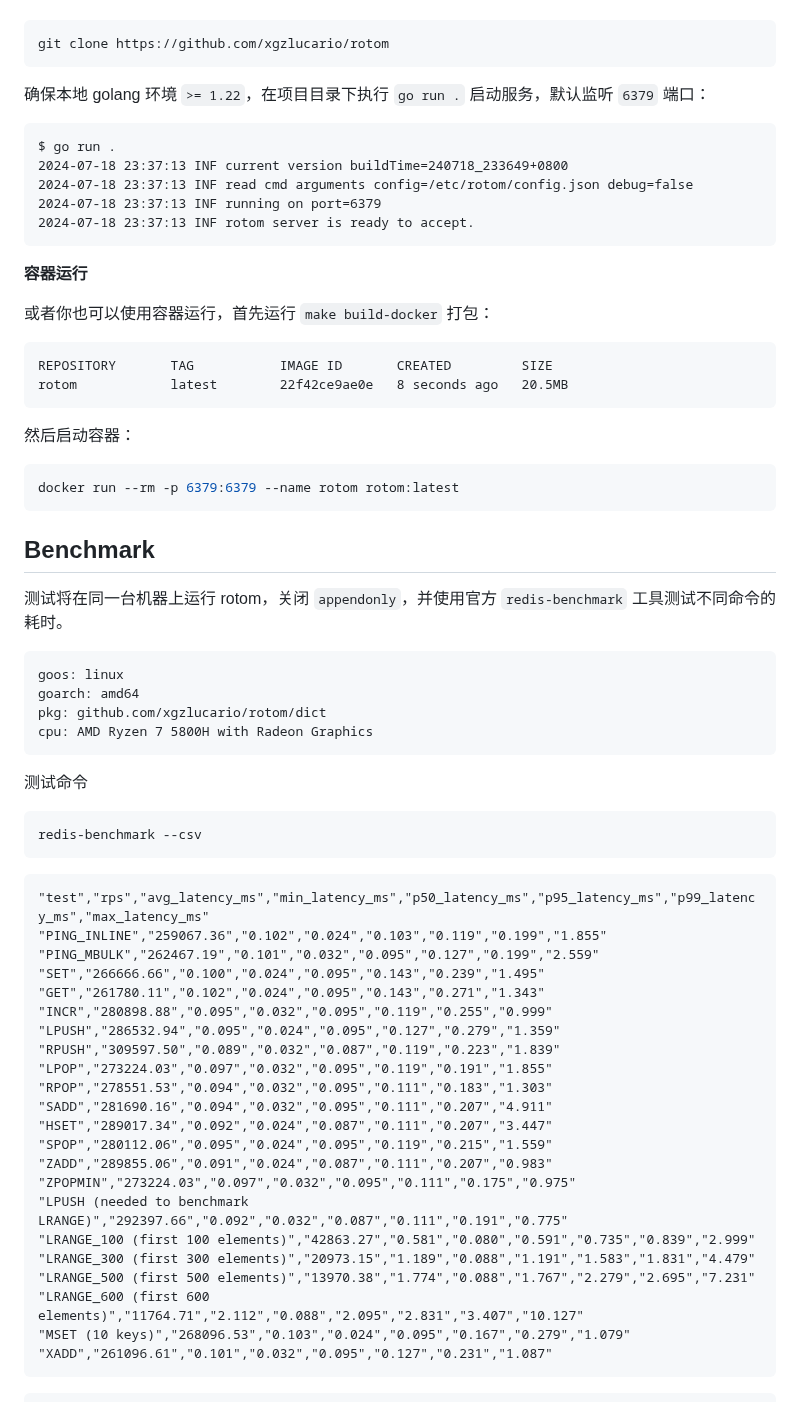
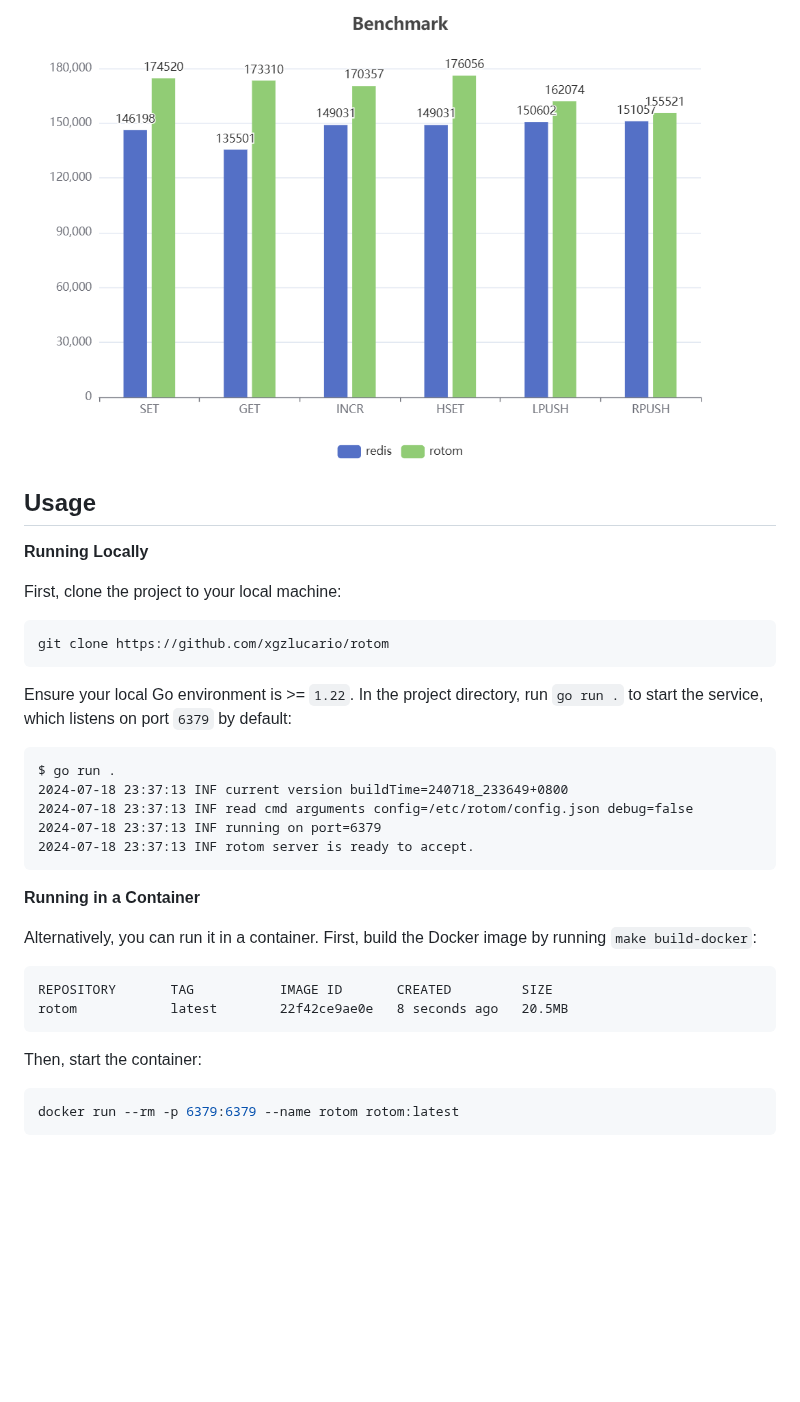
Before and after one commit to xgzlucario/rotom, a Markdown page: README.md, the part around one of its changes. GitHub-like rendering; pictures changed too: bench.jpg (added); blank space fills up the shorter version.

Commit message:
docs: add bench image for rotom

````diff
--- a/README.md
+++ b/README.md
@@ -50,9 +66,16 @@ rotom 在数据结构上做了许多优化，当 hash 和 set 较小时，使用
+![img](bench.jpg)
+
+## Usage
+
+**Running Locally**
+
+First, clone the project to your local machine:
 
 ```bash
 git clone https://github.com/xgzlucario/rotom
 ```
 
-确保本地 golang 环境 `>= 1.22`，在项目目录下执行 `go run .` 启动服务，默认监听 `6379` 端口：
+Ensure your local Go environment is >= `1.22`. In the project directory, run `go run .` to start the service, which listens on port `6379` by default:
 
 ```
 $ go run .
@@ -62,60 +85,17 @@ $ go run .
 2024-07-18 23:37:13 INF rotom server is ready to accept.
 ```
 
-**容器运行**
+**Running in a Container**
 
-或者你也可以使用容器运行，首先运行 `make build-docker` 打包：
+Alternatively, you can run it in a container. First, build the Docker image by running `make build-docker`:
 
 ```
 REPOSITORY       TAG           IMAGE ID       CREATED         SIZE
 rotom            latest        22f42ce9ae0e   8 seconds ago   20.5MB
 ```
 
-然后启动容器：
+Then, start the container:
 
 ```bash
 docker run --rm -p 6379:6379 --name rotom rotom:latest
 ```
-
-## Benchmark
-
-测试将在同一台机器上运行 rotom，关闭 `appendonly`，并使用官方 `redis-benchmark` 工具测试不同命令的耗时。
-
-```
-goos: linux
-goarch: amd64
-pkg: github.com/xgzlucario/rotom/dict
-cpu: AMD Ryzen 7 5800H with Radeon Graphics
-```
-
-测试命令
-
-```bash
-redis-benchmark --csv
-```
-
-```
-"test","rps","avg_latency_ms","min_latency_ms","p50_latency_ms","p95_latency_ms","p99_latency_ms","max_latency_ms"
-"PING_INLINE","259067.36","0.102","0.024","0.103","0.119","0.199","1.855"
-"PING_MBULK","262467.19","0.101","0.032","0.095","0.127","0.199","2.559"
-"SET","266666.66","0.100","0.024","0.095","0.143","0.239","1.495"
-"GET","261780.11","0.102","0.024","0.095","0.143","0.271","1.343"
-"INCR","280898.88","0.095","0.032","0.095","0.119","0.255","0.999"
-"LPUSH","286532.94","0.095","0.024","0.095","0.127","0.279","1.359"
-"RPUSH","309597.50","0.089","0.032","0.087","0.119","0.223","1.839"
-"LPOP","273224.03","0.097","0.032","0.095","0.119","0.191","1.855"
-"RPOP","278551.53","0.094","0.032","0.095","0.111","0.183","1.303"
-"SADD","281690.16","0.094","0.032","0.095","0.111","0.207","4.911"
-"HSET","289017.34","0.092","0.024","0.087","0.111","0.207","3.447"
-"SPOP","280112.06","0.095","0.024","0.095","0.119","0.215","1.559"
-"ZADD","289855.06","0.091","0.024","0.087","0.111","0.207","0.983"
-"ZPOPMIN","273224.03","0.097","0.032","0.095","0.111","0.175","0.975"
-"LPUSH (needed to benchmark LRANGE)","292397.66","0.092","0.032","0.087","0.111","0.191","0.775"
-"LRANGE_100 (first 100 elements)","42863.27","0.581","0.080","0.591","0.735","0.839","2.999"
-"LRANGE_300 (first 300 elements)","20973.15","1.189","0.088","1.191","1.583","1.831","4.479"
-"LRANGE_500 (first 500 elements)","13970.38","1.774","0.088","1.767","2.279","2.695","7.231"
-"LRANGE_600 (first 600 elements)","11764.71","2.112","0.088","2.095","2.831","3.407","10.127"
-"MSET (10 keys)","268096.53","0.103","0.024","0.095","0.167","0.279","1.079"
-"XADD","261096.61","0.101","0.032","0.095","0.127","0.231","1.087"
-```
-
````
Also changed, not shown: other parts of README.md (+46 -58 lines), README_CN.md (added, +101 -0 lines), 8 other files.
